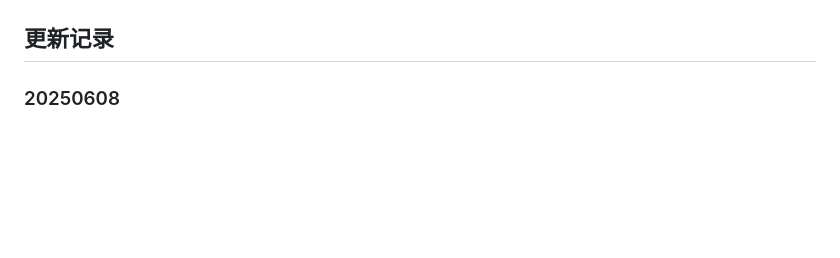
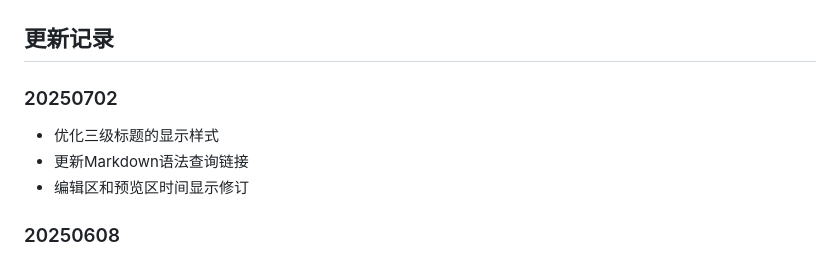
Before and after one commit to baoguok/Paper, a Markdown page: README.md, the part around the change. GitHub-like rendering; blank space fills up the shorter version.

Commit message:
Update README.md
- 优化三级标题的显示样式
- 更新Markdown语法查询链接
- 编辑区和预览区时间显示修订

```diff
--- a/README.md
+++ b/README.md
@@ -103,6 +103,11 @@ Paper Markdown 编辑器的设计灵感参考了两个项目[jackywine](https://
 
 ## 更新记录
 
+### 20250702
+- 优化三级标题的显示样式
+- 更新Markdown语法查询链接
+- 编辑区和预览区时间显示修订
+
 ### 20250608
 - 增加了两个卡片样式，浅橙色卡片和浅蓝色卡片，通过 `:::orange`、`:::blue` 来引用
 - bug 修复，冗余代码删除
```
